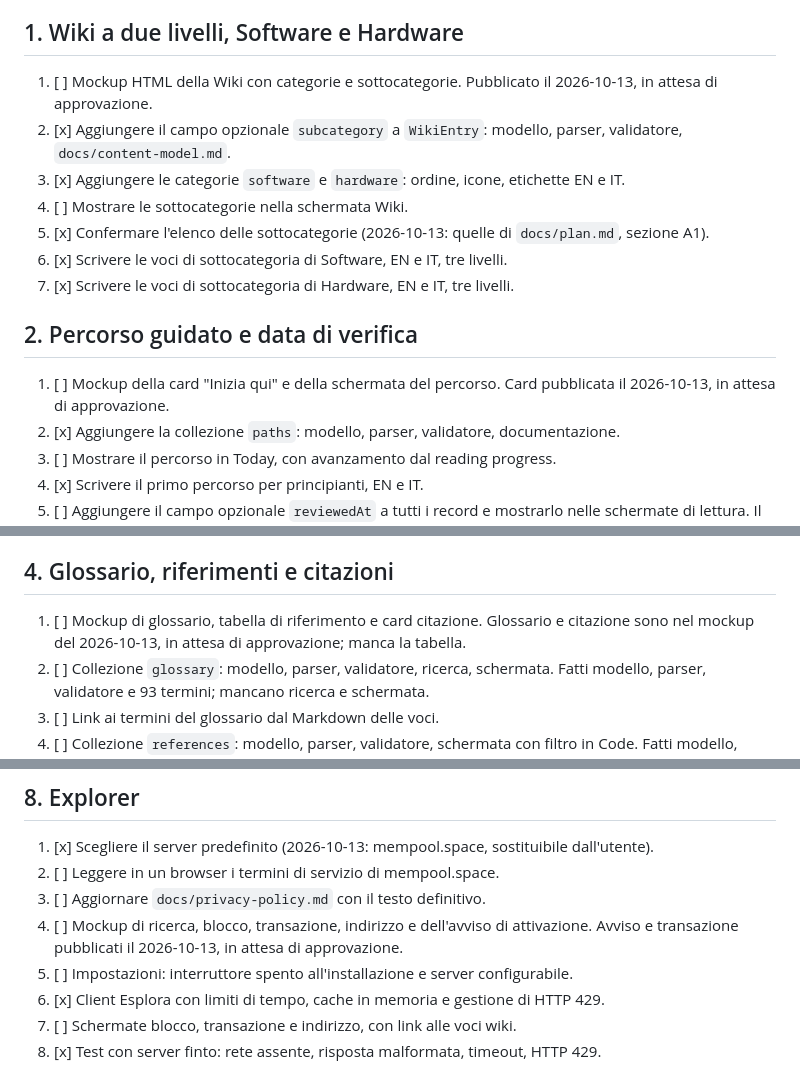
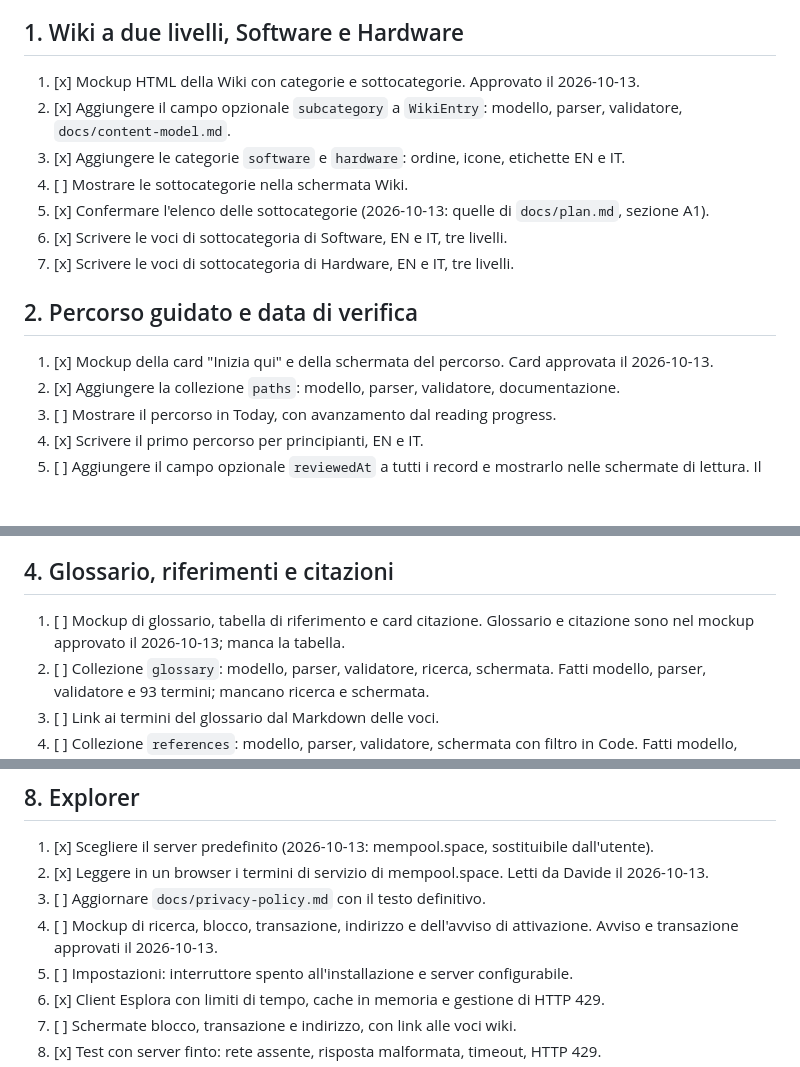
Before and after one commit to Dado-hash/Sato-Wiki, a Markdown page: docs/roadmap.md, 3 parts joined by grey strips. Drawn GitHub-style; blank space fills up the shorter version.

Commit message:
Record the approved mockups and the terms of service check
Co-Authored-By: Claude Opus 5.5 <noreply@anthropic.com>
Claude-Session: https://claude.ai/code/session_01LkVjzg9ZNrH4GtZbT5UQBs

```diff
--- a/docs/roadmap.md
+++ b/docs/roadmap.md
@@ -18,7 +18,7 @@ La prima roadmap è chiusa, tranne le voci riportate in "Lavoro aperto ereditato
 
 ## 1. Wiki a due livelli, Software e Hardware
 
-1. [ ] Mockup HTML della Wiki con categorie e sottocategorie. Pubblicato il 2026-10-13, in attesa di approvazione.
+1. [x] Mockup HTML della Wiki con categorie e sottocategorie. Approvato il 2026-10-13.
 2. [x] Aggiungere il campo opzionale `subcategory` a `WikiEntry`: modello, parser, validatore, `docs/content-model.md`.
 3. [x] Aggiungere le categorie `software` e `hardware`: ordine, icone, etichette EN e IT.
 4. [ ] Mostrare le sottocategorie nella schermata Wiki.
@@ -28,7 +28,7 @@ La prima roadmap è chiusa, tranne le voci riportate in "Lavoro aperto ereditato
 
 ## 2. Percorso guidato e data di verifica
 
-1. [ ] Mockup della card "Inizia qui" e della schermata del percorso. Card pubblicata il 2026-10-13, in attesa di approvazione.
+1. [x] Mockup della card "Inizia qui" e della schermata del percorso. Card approvata il 2026-10-13.
 2. [x] Aggiungere la collezione `paths`: modello, parser, validatore, documentazione.
 3. [ ] Mostrare il percorso in Today, con avanzamento dal reading progress.
 4. [x] Scrivere il primo percorso per principianti, EN e IT.
@@ -42,7 +42,7 @@ La prima roadmap è chiusa, tranne le voci riportate in "Lavoro aperto ereditato
 
 ## 4. Glossario, riferimenti e citazioni
 
-1. [ ] Mockup di glossario, tabella di riferimento e card citazione. Glossario e citazione sono nel mockup del 2026-10-13, in attesa di approvazione; manca la tabella.
+1. [ ] Mockup di glossario, tabella di riferimento e card citazione. Glossario e citazione sono nel mockup approvato il 2026-10-13; manca la tabella.
 2. [ ] Collezione `glossary`: modello, parser, validatore, ricerca, schermata. Fatti modello, parser, validatore e 93 termini; mancano ricerca e schermata.
 3. [ ] Link ai termini del glossario dal Markdown delle voci.
 4. [ ] Collezione `references`: modello, parser, validatore, schermata con filtro in Code. Fatti modello, parser e validatore; manca la schermata.
@@ -84,9 +84,9 @@ La prima roadmap è chiusa, tranne le voci riportate in "Lavoro aperto ereditato
 ## 8. Explorer
 
 1. [x] Scegliere il server predefinito (2026-10-13: mempool.space, sostituibile dall'utente).
-2. [ ] Leggere in un browser i termini di servizio di mempool.space.
+2. [x] Leggere in un browser i termini di servizio di mempool.space. Letti da Davide il 2026-10-13.
 3. [ ] Aggiornare `docs/privacy-policy.md` con il testo definitivo.
-4. [ ] Mockup di ricerca, blocco, transazione, indirizzo e dell'avviso di attivazione. Avviso e transazione pubblicati il 2026-10-13, in attesa di approvazione.
+4. [ ] Mockup di ricerca, blocco, transazione, indirizzo e dell'avviso di attivazione. Avviso e transazione approvati il 2026-10-13.
 5. [ ] Impostazioni: interruttore spento all'installazione e server configurabile.
 6. [x] Client Esplora con limiti di tempo, cache in memoria e gestione di HTTP 429.
 7. [ ] Schermate blocco, transazione e indirizzo, con link alle voci wiki.
```
Also changed, not shown: other parts of docs/roadmap.md (+2 -2 lines), docs/plan.md (+2 -2 lines).
